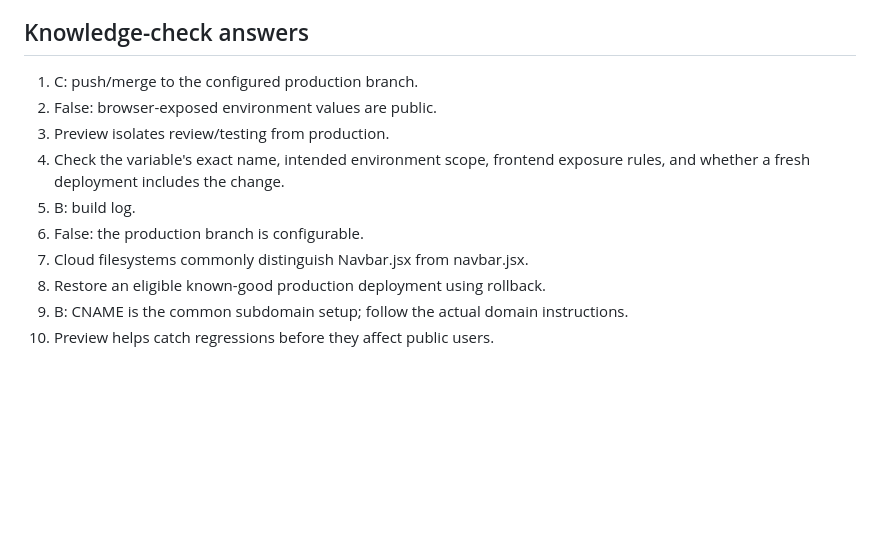
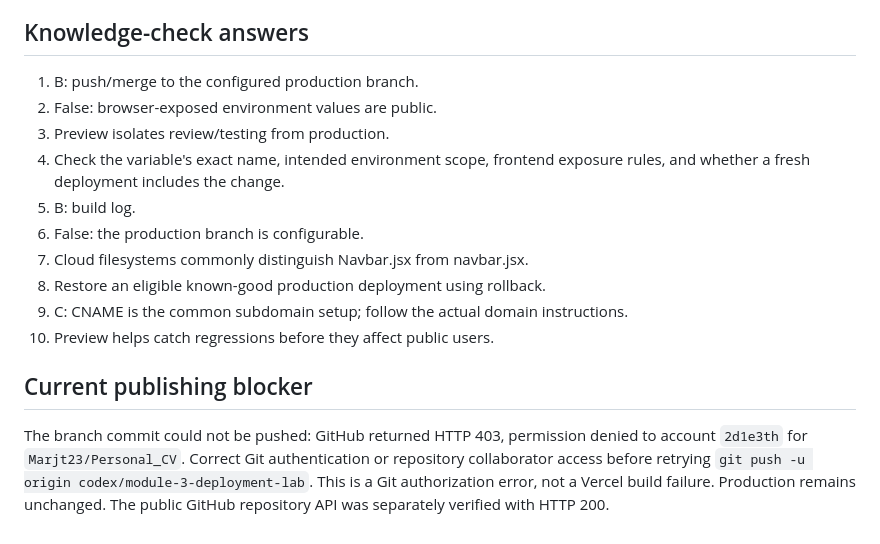
Before and after one commit to Marjt23/Personal_CV, a Markdown page: docs/module-3/README.md, the part around the change. Rendered like a GitHub page; blank space fills up the shorter version.

```diff
--- a/docs/module-3/README.md
+++ b/docs/module-3/README.md
@@ -66,7 +66,7 @@ The desktop automation helper could not connect during this session. Dashboard s
 
 ## Knowledge-check answers
 
-1. C: push/merge to the configured production branch.
+1. B: push/merge to the configured production branch.
 2. False: browser-exposed environment values are public.
 3. Preview isolates review/testing from production.
 4. Check the variable's exact name, intended environment scope, frontend exposure rules, and whether a fresh deployment includes the change.
@@ -74,5 +74,9 @@ The desktop automation helper could not connect during this session. Dashboard s
 6. False: the production branch is configurable.
 7. Cloud filesystems commonly distinguish Navbar.jsx from navbar.jsx.
 8. Restore an eligible known-good production deployment using rollback.
-9. B: CNAME is the common subdomain setup; follow the actual domain instructions.
+9. C: CNAME is the common subdomain setup; follow the actual domain instructions.
 10. Preview helps catch regressions before they affect public users.
+
+## Current publishing blocker
+
+The branch commit could not be pushed: GitHub returned HTTP 403, permission denied to account `2d1e3th` for `Marjt23/Personal_CV`. Correct Git authentication or repository collaborator access before retrying `git push -u origin codex/module-3-deployment-lab`. This is a Git authorization error, not a Vercel build failure. Production remains unchanged. The public GitHub repository API was separately verified with HTTP 200.
```
Also changed, not shown: README.md (+6 -0 lines).
